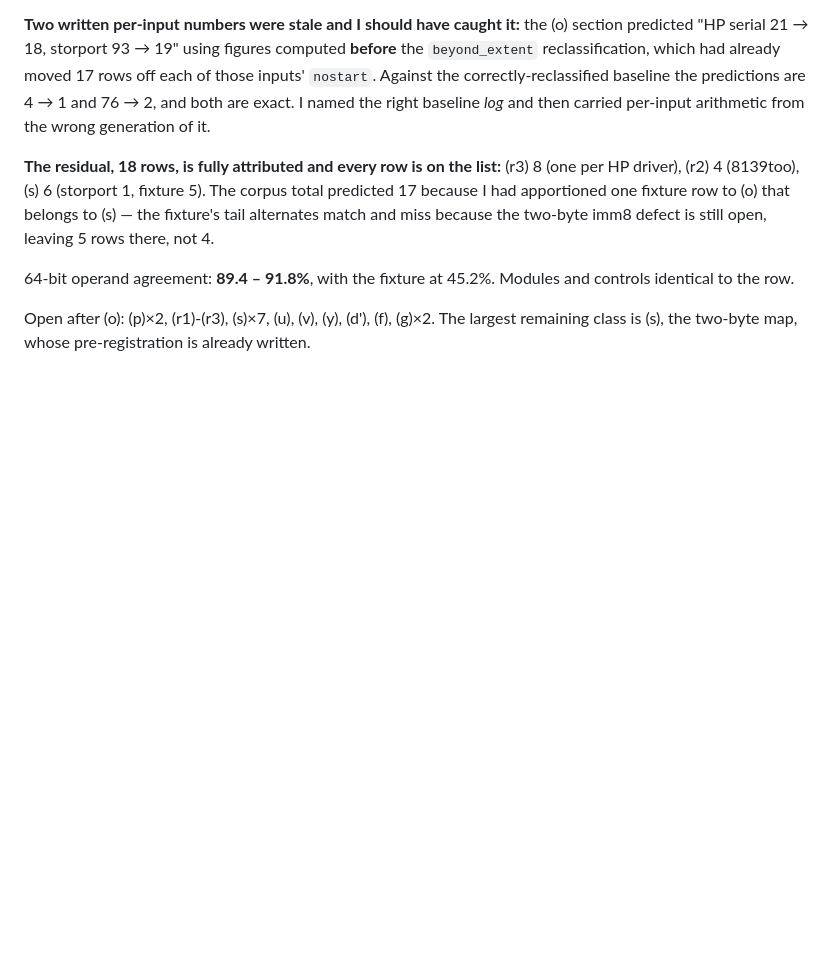
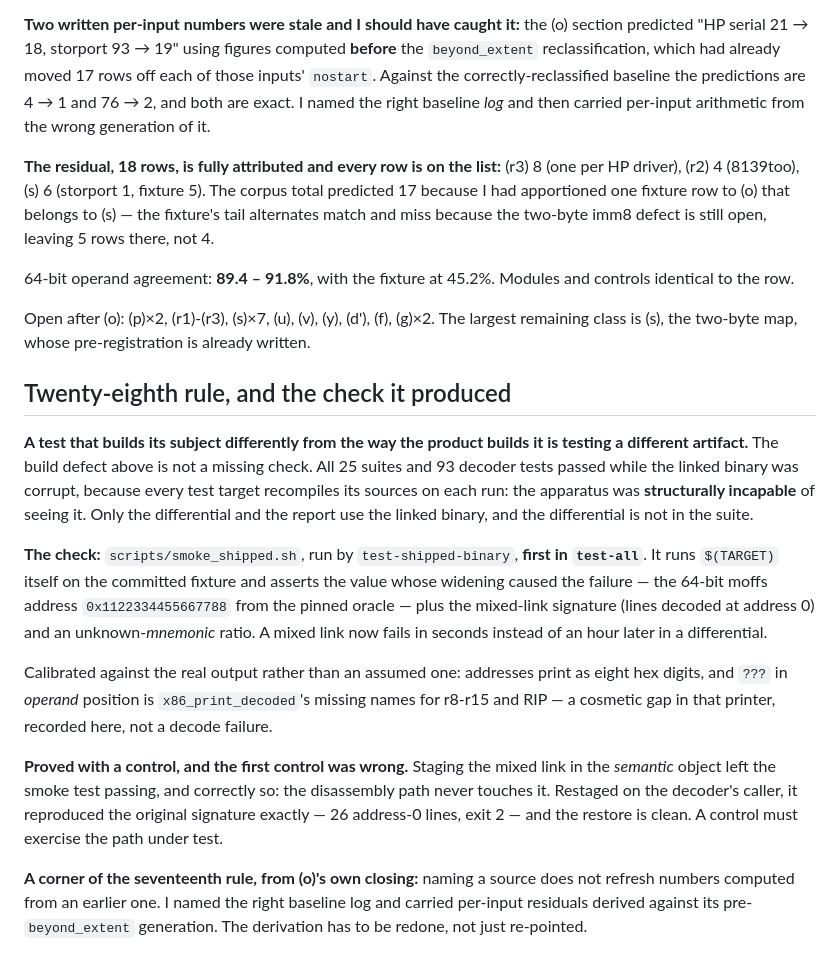
Before and after one commit to jeweledtech/bare-metal-forth, a Markdown page: docs/evidence/fix-a-prereg-2026-09-20.md, the part around the change. GitHub-like rendering; blank space fills up the shorter version.

Commit message:
evidence: twenty-eighth rule and the check it produced
A test that builds its subject differently from the way the product builds it
is testing a different artifact. The build defect was not a missing check: all
25 suites and 93 decoder tests passed while the linked binary was corrupt,
because every test target recompiles its sources on each run, and only the
differential and the report use the linked binary.

The check runs the shipped binary itself on the committed fixture, first in
the suite, and asserts the 64-bit moffs address from the pinned oracle along
with the mixed-link signature. Calibrated against the real output format, and
proved with a control that reproduces the original failure. The first control
was wrong and correctly proved nothing, having staged the mixture in an object
the disassembly path never touches.

Also recorded: a corner of the seventeenth rule from (o)'s own closing, that
naming a source does not refresh numbers computed from an earlier one.

```diff
--- a/docs/evidence/fix-a-prereg-2026-09-20.md
+++ b/docs/evidence/fix-a-prereg-2026-09-20.md
@@ -640,3 +640,39 @@ Modules and controls identical to the row.
 Open after (o): (p)×2, (r1)-(r3), (s)×7, (u), (v), (y), (d'), (f),
 (g)×2. The largest remaining class is (s), the two-byte map, whose
 pre-registration is already written.
+
+## Twenty-eighth rule, and the check it produced
+
+**A test that builds its subject differently from the way the product
+builds it is testing a different artifact.** The build defect above is
+not a missing check. All 25 suites and 93 decoder tests passed while
+the linked binary was corrupt, because every test target recompiles its
+sources on each run: the apparatus was **structurally incapable** of
+seeing it. Only the differential and the report use the linked binary,
+and the differential is not in the suite.
+
+**The check:** `scripts/smoke_shipped.sh`, run by `test-shipped-binary`,
+**first in `test-all`**. It runs `$(TARGET)` itself on the committed
+fixture and asserts the value whose widening caused the failure — the
+64-bit moffs address `0x1122334455667788` from the pinned oracle — plus
+the mixed-link signature (lines decoded at address 0) and an
+unknown-*mnemonic* ratio. A mixed link now fails in seconds instead of
+an hour later in a differential.
+
+Calibrated against the real output rather than an assumed one:
+addresses print as eight hex digits, and `???` in *operand* position is
+`x86_print_decoded`'s missing names for r8-r15 and RIP — a cosmetic gap
+in that printer, recorded here, not a decode failure.
+
+**Proved with a control, and the first control was wrong.** Staging the
+mixed link in the *semantic* object left the smoke test passing, and
+correctly so: the disassembly path never touches it. Restaged on the
+decoder's caller, it reproduced the original signature exactly — 26
+address-0 lines, exit 2 — and the restore is clean. A control must
+exercise the path under test.
+
+**A corner of the seventeenth rule, from (o)'s own closing:** naming a
+source does not refresh numbers computed from an earlier one. I named
+the right baseline log and carried per-input residuals derived against
+its pre-`beyond_extent` generation. The derivation has to be redone,
+not just re-pointed.
```
